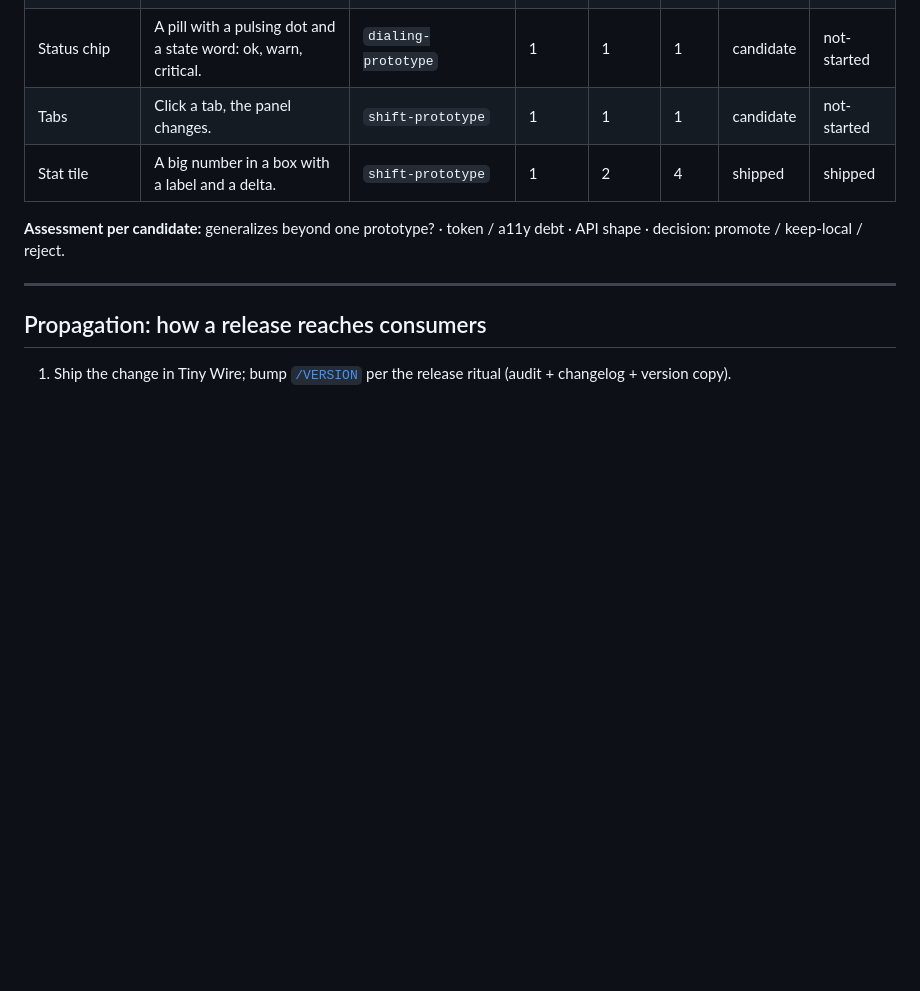
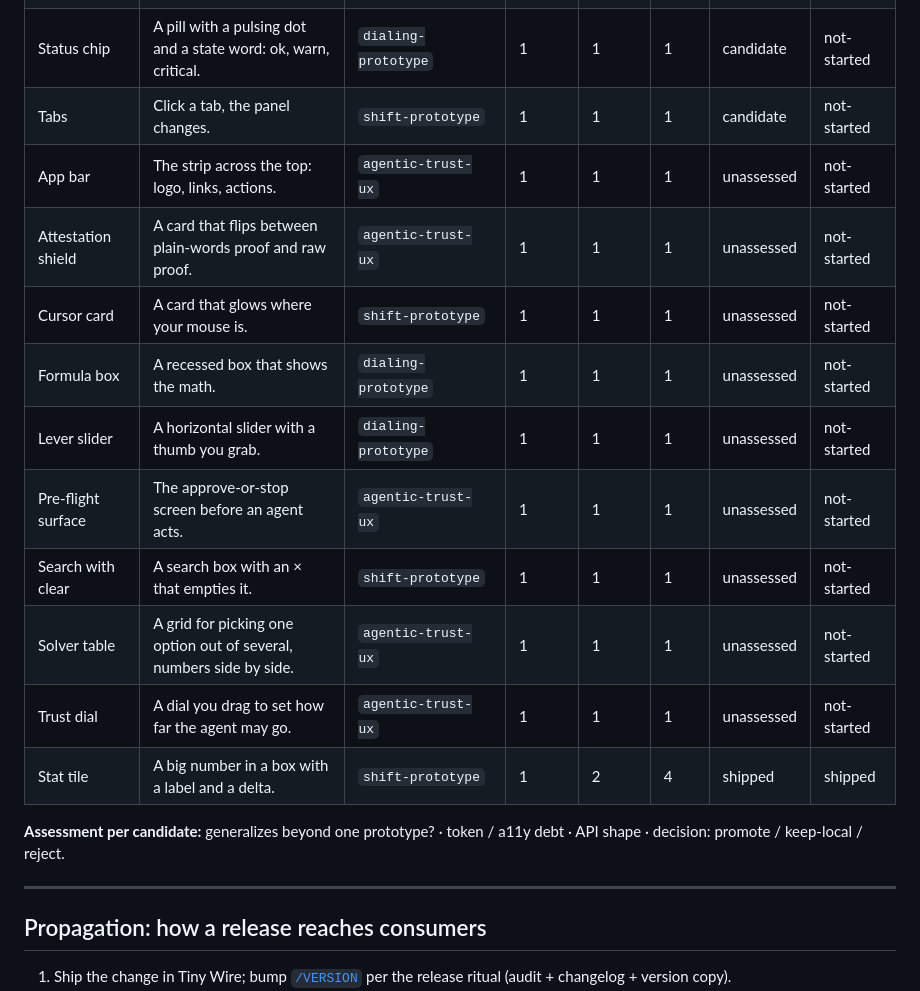
Before and after one commit to LinzLos/tiny-wire, a Markdown page: DESIGN-SYSTEM-HUB.md, the part around the change. Rendered like a GitHub page; blank space fills up the shorter version.

Commit message:
Render the full docket: nine unassessed candidates join the table

```diff
--- a/DESIGN-SYSTEM-HUB.md
+++ b/DESIGN-SYSTEM-HUB.md
@@ -108,6 +108,15 @@ Rows are the candidates that have been assessed against the rule. Ideas not yet
 | Segmented control | A row of buttons, one selected — a toggle with more than two options. | `agentic-trust-ux` | 1 | 1 | 2 | candidate | not-started |
 | Status chip | A pill with a pulsing dot and a state word: ok, warn, critical. | `dialing-prototype` | 1 | 1 | 1 | candidate | not-started |
 | Tabs | Click a tab, the panel changes. | `shift-prototype` | 1 | 1 | 1 | candidate | not-started |
+| App bar | The strip across the top: logo, links, actions. | `agentic-trust-ux` | 1 | 1 | 1 | unassessed | not-started |
+| Attestation shield | A card that flips between plain-words proof and raw proof. | `agentic-trust-ux` | 1 | 1 | 1 | unassessed | not-started |
+| Cursor card | A card that glows where your mouse is. | `shift-prototype` | 1 | 1 | 1 | unassessed | not-started |
+| Formula box | A recessed box that shows the math. | `dialing-prototype` | 1 | 1 | 1 | unassessed | not-started |
+| Lever slider | A horizontal slider with a thumb you grab. | `dialing-prototype` | 1 | 1 | 1 | unassessed | not-started |
+| Pre-flight surface | The approve-or-stop screen before an agent acts. | `agentic-trust-ux` | 1 | 1 | 1 | unassessed | not-started |
+| Search with clear | A search box with an × that empties it. | `shift-prototype` | 1 | 1 | 1 | unassessed | not-started |
+| Solver table | A grid for picking one option out of several, numbers side by side. | `agentic-trust-ux` | 1 | 1 | 1 | unassessed | not-started |
+| Trust dial | A dial you drag to set how far the agent may go. | `agentic-trust-ux` | 1 | 1 | 1 | unassessed | not-started |
 | Stat tile | A big number in a box with a label and a delta. | `shift-prototype` | 1 | 2 | 4 | shipped | shipped |
 <!-- record:candidates end -->
 
```
